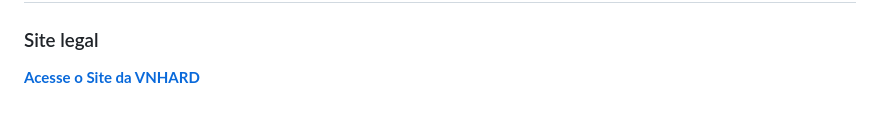
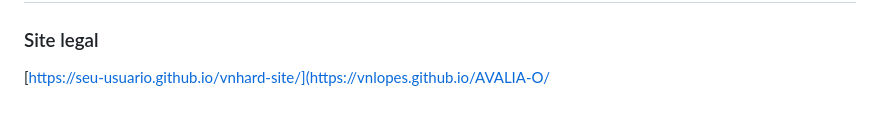
Before and after one commit to vnlopes/AVALIA-O, a Markdown page: README.md, the part around the change. Drawn GitHub-style.

Commit message:
FINAL README.md

```diff
--- a/README.md
+++ b/README.md
@@ -118,4 +118,4 @@ Após a criação e inserção de cada item nas branches, dei os comandos `git a
 
 ## Para acessar o site, que foi hospedado aqui no próprio GitHub, é só clicar no link abaixo:
 ### Site legal
-**[Acesse o Site da VNHARD]([https://seu-usuario.github.io/vnhard-site/](https://vnlopes.github.io/AVALIA-O/))**
+[https://seu-usuario.github.io/vnhard-site/](https://vnlopes.github.io/AVALIA-O/
```
